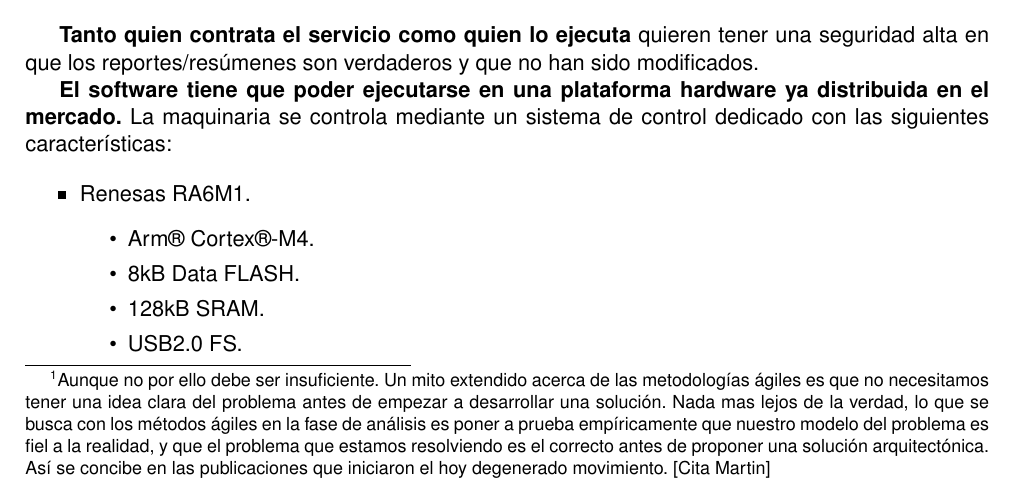
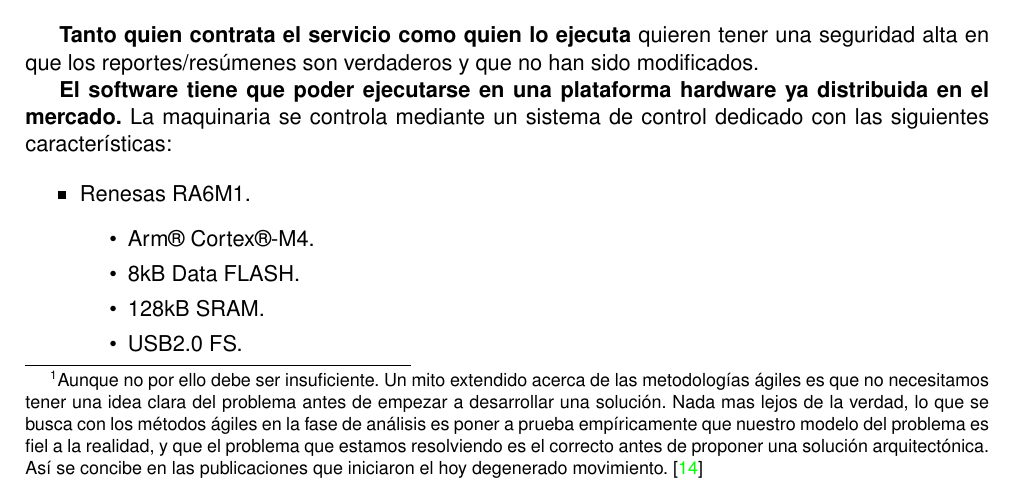
Before and after one commit to moshidev/TFG-MaquiTracker, a LaTeX book (memoria/proyecto.tex, which reads memoria/secciones/04_problema_a_resolver.tex): part of page 21 of 37, cut so that both start at the same text. Compiled offline with pdfLaTeX.

Commit message:
añade cita faltante

```diff
--- a/memoria/secciones/04_problema_a_resolver.tex
+++ b/memoria/secciones/04_problema_a_resolver.tex
@@ -11,7 +11,7 @@ una solución. Nada mas lejos de la verdad, lo que se busca con los métodos ág
 fase de análisis es poner a prueba empíricamente que nuestro modelo del problema es fiel
 a la realidad, y que el problema que estamos resolviendo es el correcto antes de proponer
 una solución arquitectónica. Así se concibe en las publicaciones que iniciaron el hoy
-degenerado movimiento. [Cita Martin]
+degenerado movimiento. \cite{AgileBackToBasics}
 }%
 , el lenguaje que se utiliza es simple pero adecuado
 en su contexto y no tiene sesgos hacia ninguna solución.
```
